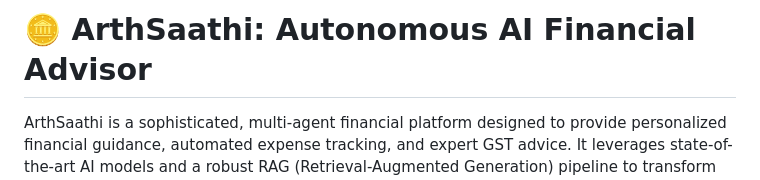
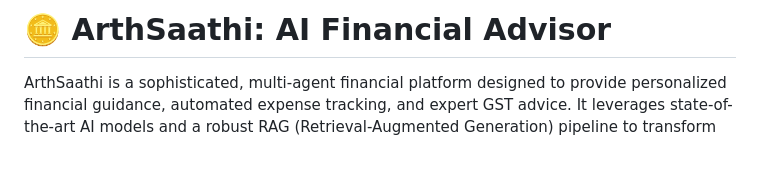
Before and after one commit to Karansankhe/ArthSaathi, a Markdown page: Readme.md, the part around the change. Drawn GitHub-style; blank space fills up the shorter version.

```diff
--- a/Readme.md
+++ b/Readme.md
@@ -1,4 +1,4 @@
-# 🪙 ArthSaathi: Autonomous AI Financial Advisor
+# 🪙 ArthSaathi: AI Financial Advisor
 
 ArthSaathi is a sophisticated, multi-agent financial platform designed to provide personalized financial guidance, automated expense tracking, and expert GST advice. It leverages state-of-the-art AI models and a robust RAG (Retrieval-Augmented Generation) pipeline to transform raw financial data into actionable insights.
 
```
